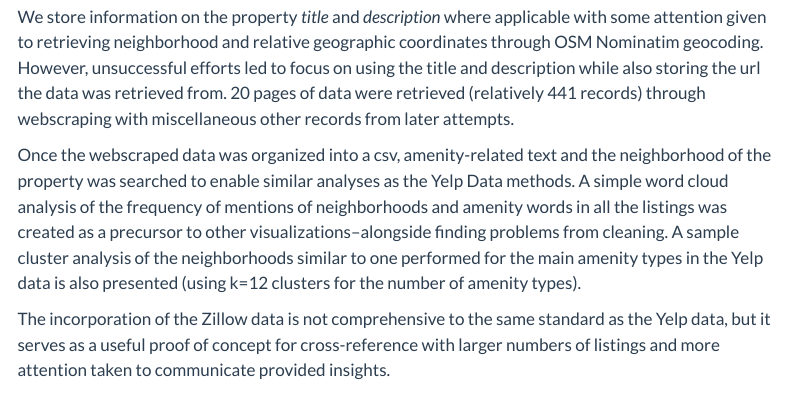
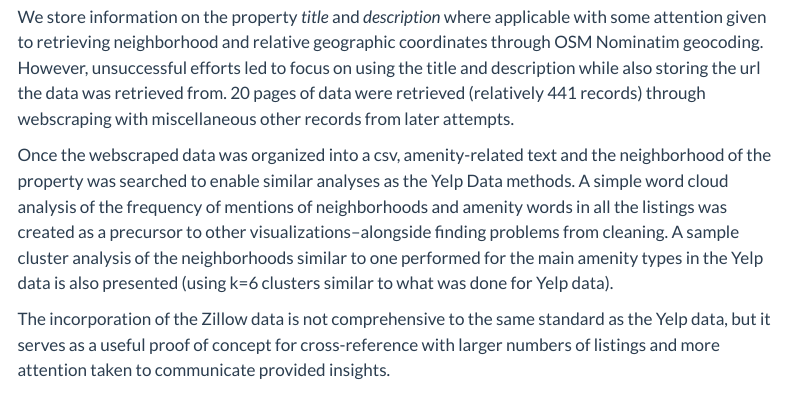
Before and after one commit to LuckyLaharlTim/MUSA_5500_Final, a Quarto document (analysis/methods.qmd): the page in a window 1100 px wide, from 1820 px down. Rendered offline with R 4.5, knitr and Pandoc in place of Quarto, with nearby package versions; menus at the side of the page are left out.

Commit message:
changed wrong k=12 reference, need to render for change to go into effect

```diff
--- a/analysis/methods.qmd
+++ b/analysis/methods.qmd
@@ -52,7 +52,7 @@ We store information on the property *title* and *description* where applicable
 However, unsuccessful efforts led to focus on using the title and description while also storing the url the data was retrieved from. 20 pages of data were retrieved (relatively 441 records) through webscraping with miscellaneous other records from later attempts.
 
 Once the webscraped data was organized into a csv, amenity-related text and the neighborhood of the property was searched to enable similar analyses as the Yelp Data methods. A simple word cloud analysis of the frequency of mentions
-of neighborhoods and amenity words in all the listings was created as a precursor to other visualizations--alongside finding problems from cleaning. A sample cluster analysis of the neighborhoods similar to one performed for the main amenity types in the Yelp data is also presented (using k=12 clusters for the number of amenity types).
+of neighborhoods and amenity words in all the listings was created as a precursor to other visualizations--alongside finding problems from cleaning. A sample cluster analysis of the neighborhoods similar to one performed for the main amenity types in the Yelp data is also presented (using k=6 clusters similar to what was done for Yelp data).
 
 The incorporation of the Zillow data is not comprehensive to the same standard as the Yelp data, but it serves as a useful proof of concept for cross-reference with larger numbers of listings and more attention taken to communicate provided insights.
 
```
